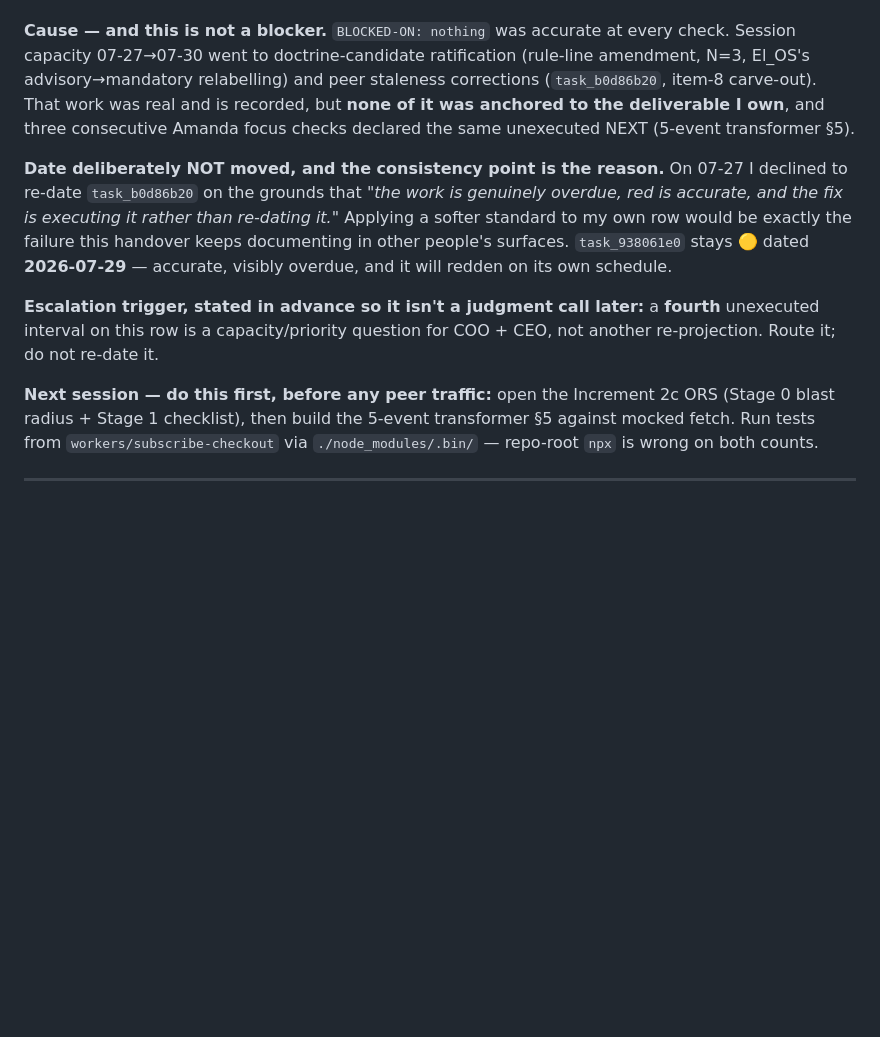
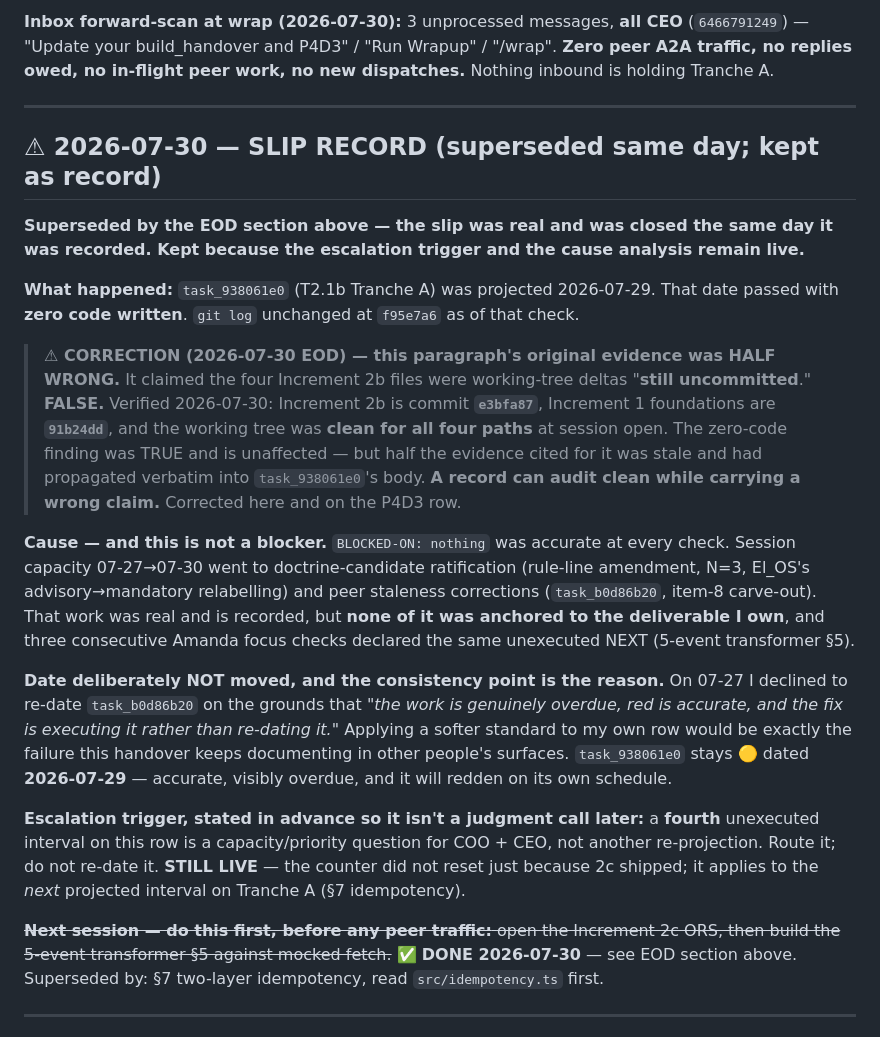
Before and after one commit to Elevationary/elevationary-main-site, a Markdown page: docs/build_handover.md, the part around one of its changes. Rendered like a GitHub page; blank space fills up the shorter version.

```diff
--- a/docs/build_handover.md
+++ b/docs/build_handover.md
@@ -8,11 +21,22 @@
+**Inbox forward-scan at wrap (2026-07-30):** 3 unprocessed messages, **all CEO** (`6466791249`) — "Update your build_handover and P4D3" / "Run Wrapup" / "/wrap". **Zero peer A2A traffic, no replies owed, no in-flight peer work, no new dispatches.** Nothing inbound is holding Tranche A.
+
+---
+
+## ⚠ 2026-07-30 — SLIP RECORD (superseded same day; kept as record)
+
+**Superseded by the EOD section above — the slip was real and was closed the same day it was recorded. Kept because the escalation trigger and the cause analysis remain live.**
+
+**What happened:** `task_938061e0` (T2.1b Tranche A) was projected 2026-07-29. That date passed with **zero code written**. `git log` unchanged at `f95e7a6` as of that check.
+
+> **⚠ CORRECTION (2026-07-30 EOD) — this paragraph's original evidence was HALF WRONG.** It claimed the four Increment 2b files were working-tree deltas "**still uncommitted**." **FALSE.** Verified 2026-07-30: Increment 2b is commit **`e3bfa87`**, Increment 1 foundations are **`91b24dd`**, and the working tree was **clean for all four paths** at session open. The zero-code finding was TRUE and is unaffected — but half the evidence cited for it was stale and had propagated verbatim into `task_938061e0`'s body. **A record can audit clean while carrying a wrong claim.** Corrected here and on the P4D3 row.
 
 **Cause — and this is not a blocker.** `BLOCKED-ON: nothing` was accurate at every check. Session capacity 07-27→07-30 went to doctrine-candidate ratification (rule-line amendment, N=3, El_OS's advisory→mandatory relabelling) and peer staleness corrections (`task_b0d86b20`, item-8 carve-out). That work was real and is recorded, but **none of it was anchored to the deliverable I own**, and three consecutive Amanda focus checks declared the same unexecuted NEXT (5-event transformer §5).
 
 **Date deliberately NOT moved, and the consistency point is the reason.** On 07-27 I declined to re-date `task_b0d86b20` on the grounds that *"the work is genuinely overdue, red is accurate, and the fix is executing it rather than re-dating it."* Applying a softer standard to my own row would be exactly the failure this handover keeps documenting in other people's surfaces. `task_938061e0` stays 🟡 dated **2026-07-29** — accurate, visibly overdue, and it will redden on its own schedule.
 
-**Escalation trigger, stated in advance so it isn't a judgment call later:** a **fourth** unexecuted interval on this row is a capacity/priority question for COO + CEO, not another re-projection. Route it; do not re-date it.
+**Escalation trigger, stated in advance so it isn't a judgment call later:** a **fourth** unexecuted interval on this row is a capacity/priority question for COO + CEO, not another re-projection. Route it; do not re-date it. **STILL LIVE** — the counter did not reset just because 2c shipped; it applies to the *next* projected interval on Tranche A (§7 idempotency).
 
-**Next session — do this first, before any peer traffic:** open the Increment 2c ORS (Stage 0 blast radius + Stage 1 checklist), then build the 5-event transformer §5 against mocked fetch. Run tests from `workers/subscribe-checkout` via `./node_modules/.bin/` — repo-root `npx` is wrong on both counts.
+~~**Next session — do this first, before any peer traffic:** open the Increment 2c ORS, then build the 5-event transformer §5 against mocked fetch.~~ ✅ **DONE 2026-07-30** — see EOD section above. Superseded by: §7 two-layer idempotency, read `src/idempotency.ts` first.
 
 ---
 
```
Also changed, not shown: other parts of docs/build_handover.md (+17 -4 lines).
